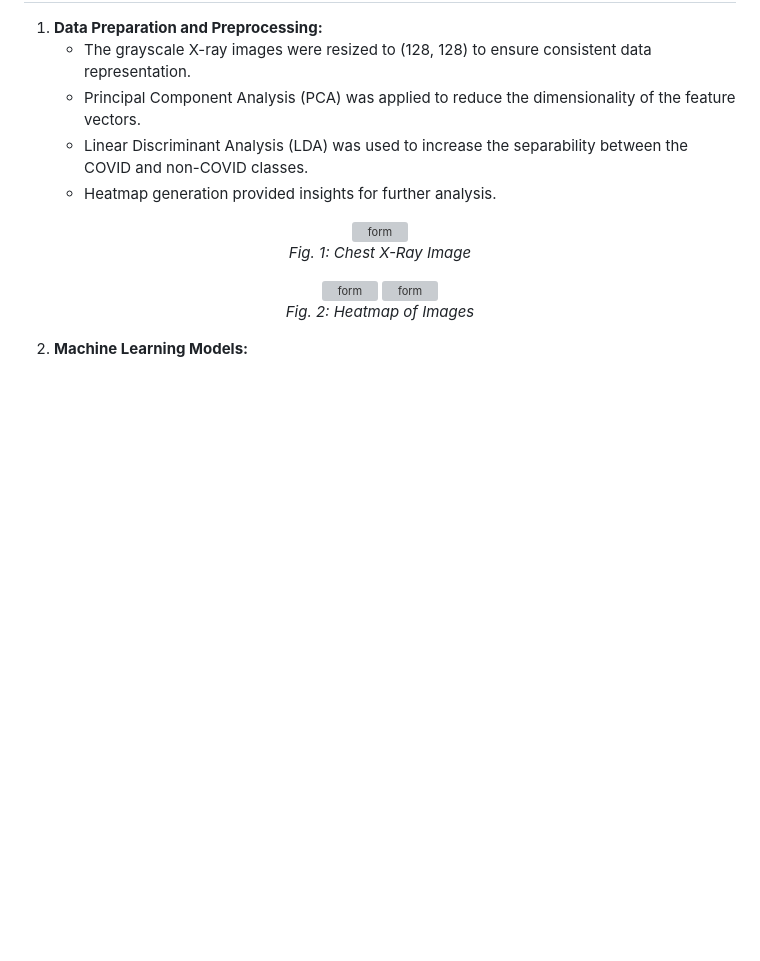
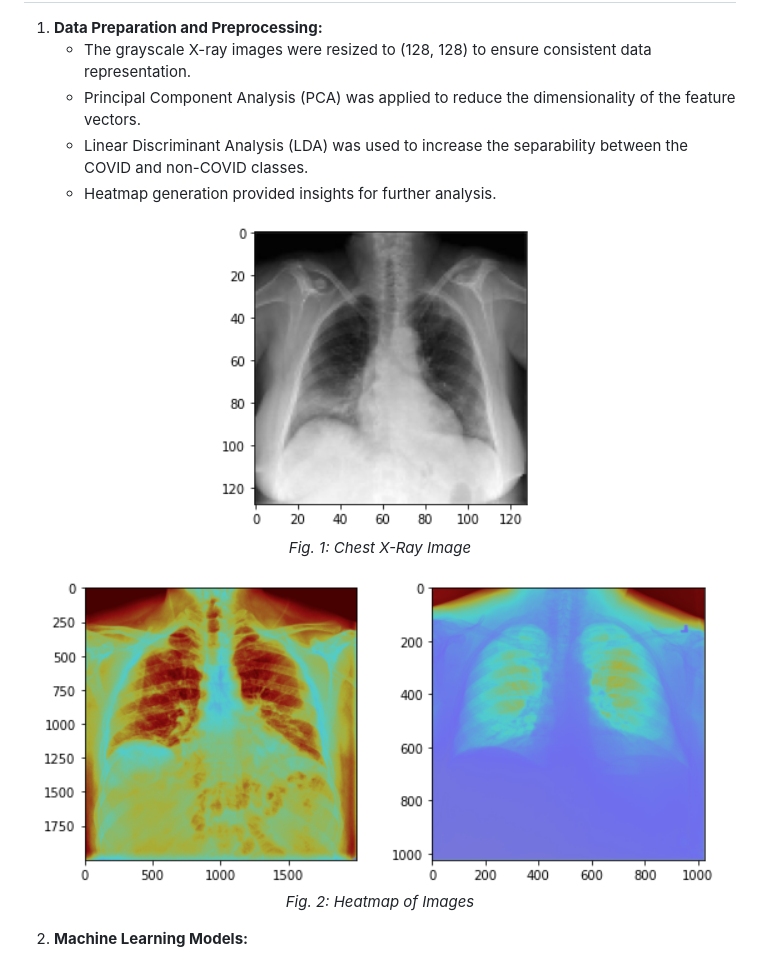
Before and after one commit to pateldivyam26/COVID-Detection-using-X-Ray-Images, a Markdown page: README.md, the part around one of its changes. Rendered like a GitHub page; blank space fills up the shorter version; grey boxes are pictures that could not be loaded.

```diff
--- a/README.md
+++ b/README.md
@@ -25,12 +25,12 @@ The following technologies were used in this project:
    - Heatmap generation provided insights for further analysis.
 
 <p  align="center">
-<img src="https://github.com/pateldivyam26/COVID-Detection-using-X-Ray-Images/assets/79200448/4669f04e-10be-4310-9c64-081c48b1444a" alt="form"><br>
+<img src="https://github.com/pateldivyam26/COVID-Detection-using-X-Ray-Images/blob/main/assets/sample.png" alt="form"><br>
 <i>Fig. 1: Chest X-Ray Image</i>
 </p>
 <p  align="center">
-<img src="https://github.com/pateldivyam26/COVID-Detection-using-X-Ray-Images/assets/79200448/fc1eba9a-c581-41aa-bbc0-0531efbb426f" alt="form">
-<img src="https://github.com/pateldivyam26/COVID-Detection-using-X-Ray-Images/assets/79200448/a06e1131-a396-436b-a1c8-34e27f016180" alt="form"><br>
+<img src="https://github.com/pateldivyam26/COVID-Detection-using-X-Ray-Images/blob/main/assets/sample_covid.png" alt="form">
+<img src="https://github.com/pateldivyam26/COVID-Detection-using-X-Ray-Images/blob/main/assets/sample_noncovid.png" alt="form"><br>
 <i>Fig. 2: Heatmap of Images</i>
 </p>
 
```
Also changed, not shown: other parts of README.md (+2 -2 lines).
